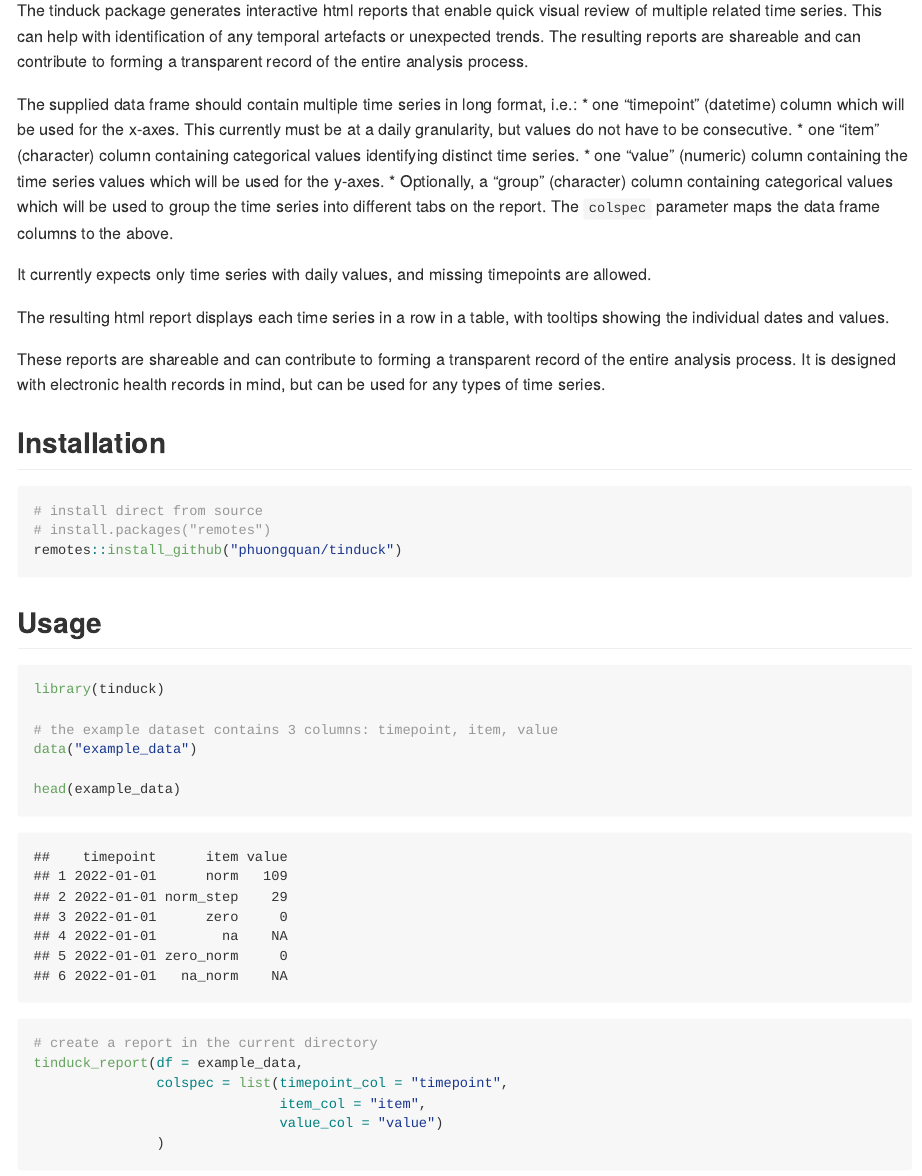
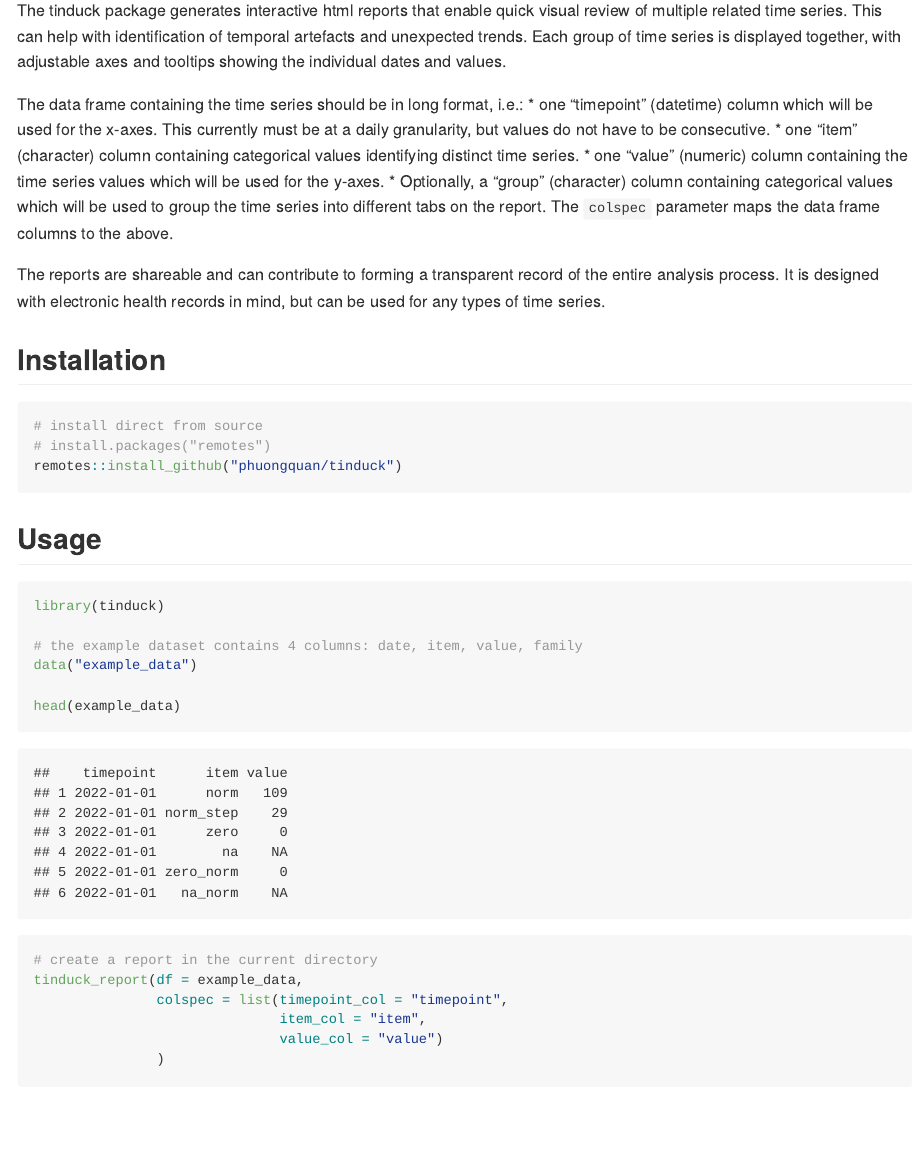
Before and after one commit to phuongquan/mantis, an R Markdown document (README.Rmd): the page in a window 1100 px wide, from 110 px down. Rendered offline with R 4.5, knitr and Pandoc, with nearby package versions.

Commit message:
update readme

````diff
--- a/README.Rmd
+++ b/README.Rmd
@@ -11,23 +11,18 @@ knitr::opts_chunk$set(echo = TRUE)
 # tinduck
 
 The tinduck package generates interactive html reports that enable quick visual review of multiple
-related time series. This can help with identification of any temporal artefacts or unexpected
-trends. The resulting reports are shareable and can contribute to forming a transparent record of
-the entire analysis process.
+related time series. This can help with identification of temporal artefacts and unexpected
+trends. Each group of time series is displayed together, with adjustable axes and tooltips showing the
+individual dates and values.
 
-The supplied data frame should contain multiple time series in long format, i.e.:
+The data frame containing the time series should be in long format, i.e.:
 * one "timepoint" (datetime) column which will be used for the x-axes. This currently must be at a daily granularity, but values do not have to be consecutive.
 * one "item" (character) column containing categorical values identifying distinct time series.
 * one "value" (numeric) column containing the time series values which will be used for the y-axes.
 * Optionally, a "group" (character) column containing categorical values which will be used to group the time series into different tabs on the report.
 The `colspec` parameter maps the data frame columns to the above.
 
-It currently expects only time series with daily values, and missing timepoints are allowed.
-
-The resulting html report displays each time series in a row in a table, with tooltips showing the
-individual dates and values.
-
-These reports are shareable and can contribute to forming a transparent record of the entire
+The reports are shareable and can contribute to forming a transparent record of the entire
 analysis process. It is designed with electronic health records in mind, but can be used for any
 types of time series.
 
@@ -44,7 +39,7 @@ remotes::install_github("phuongquan/tinduck")
 ```{r}
 library(tinduck)
 
-# the example dataset contains 3 columns: timepoint, item, value
+# the example dataset contains 4 columns: date, item, value, family
 data("example_data")
 
 head(example_data)
````
